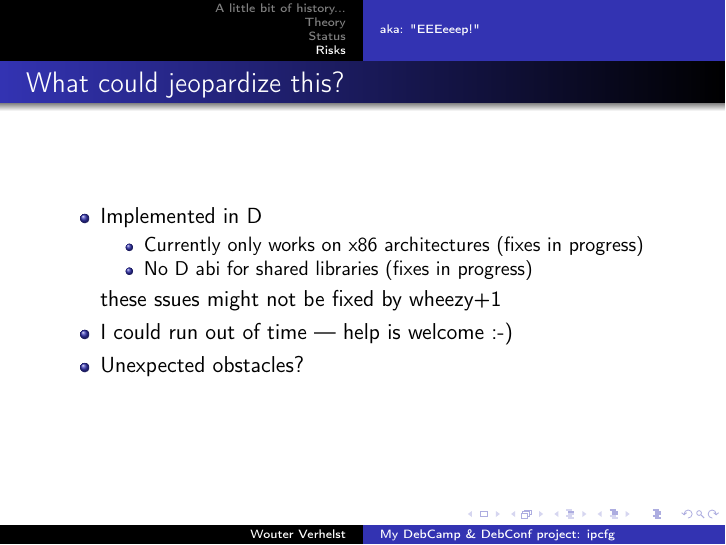
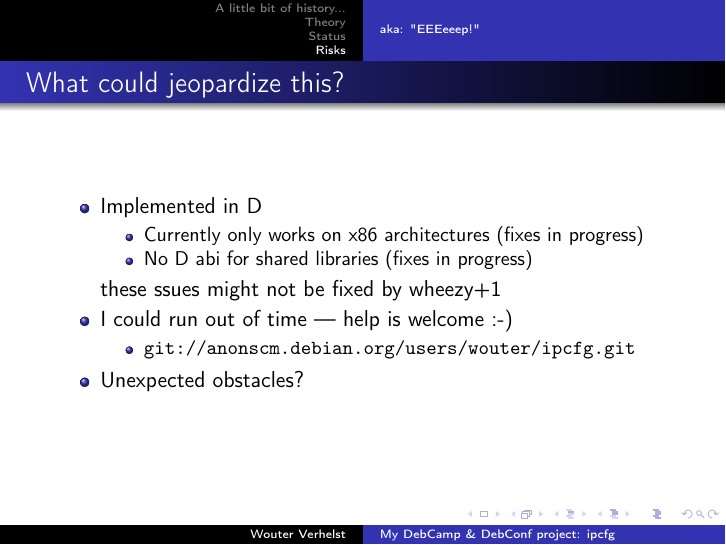
Before and after one commit to yoe/ipcfg, LaTeX slides (doc/dc12.tex): page 10 of 10. Compiled offline with pdfLaTeX.

Commit message:
Add URL for this git repository

```diff
--- a/doc/dc12.tex
+++ b/doc/dc12.tex
@@ -144,6 +144,9 @@
     these ssues might not be fixed by wheezy+1
 
     \item I could run out of time --- help is welcome :-)
+    \begin{itemize}
+      \item \url{git://anonscm.debian.org/users/wouter/ipcfg.git}
+    \end{itemize}
     \item Unexpected obstacles?
   \end{itemize}
 \end{frame}
```
